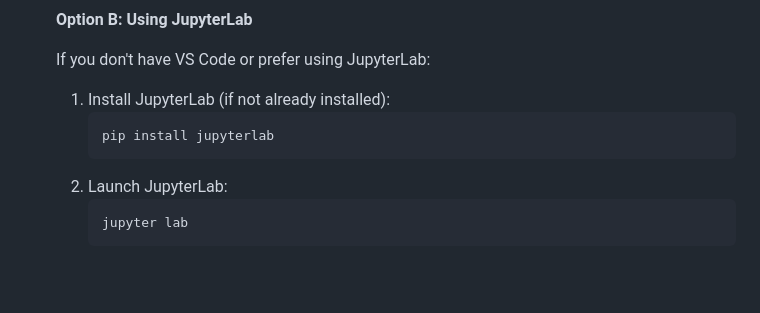
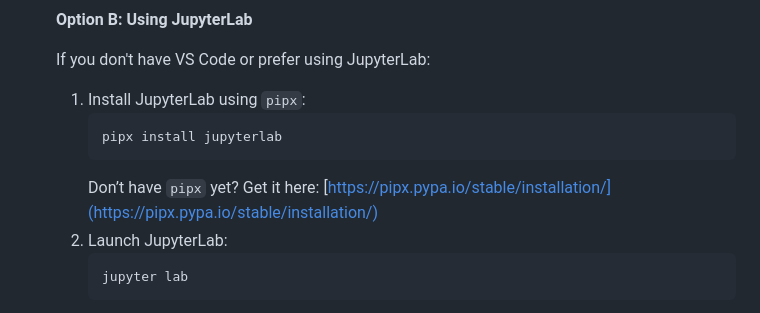
Before and after one commit to wipfli/lowlevelwind, a Markdown page: README.md, the part around the change. GitHub-like rendering; blank space fills up the shorter version.

Commit message:
comment: pipx for jupyterlab install

````diff
--- a/README.md
+++ b/README.md
@@ -89,11 +89,11 @@ Clone the repository and install all required packages using:
     **Option B: Using JupyterLab**
 
     If you don't have VS Code or prefer using JupyterLab:
-
-    1. Install JupyterLab (if not already installed):
+    1. Install JupyterLab using `pipx`:
         ```bash
-        pip install jupyterlab
+        pipx install jupyterlab
         ```
+        Don’t have `pipx` yet? Get it here: [https://pipx.pypa.io/stable/installation/](https://pipx.pypa.io/stable/installation/)
     2. Launch JupyterLab:
         ```bash
         jupyter lab
````
